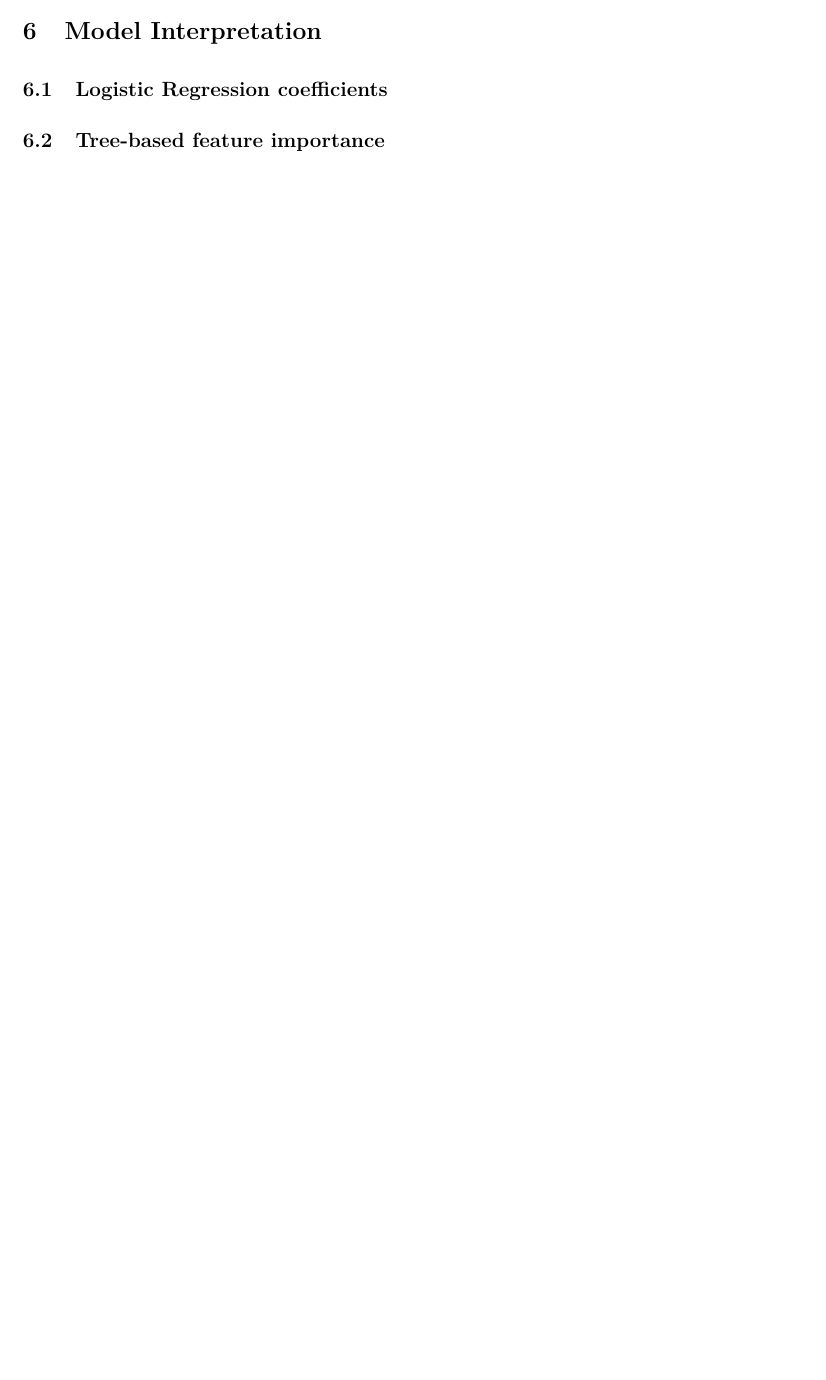
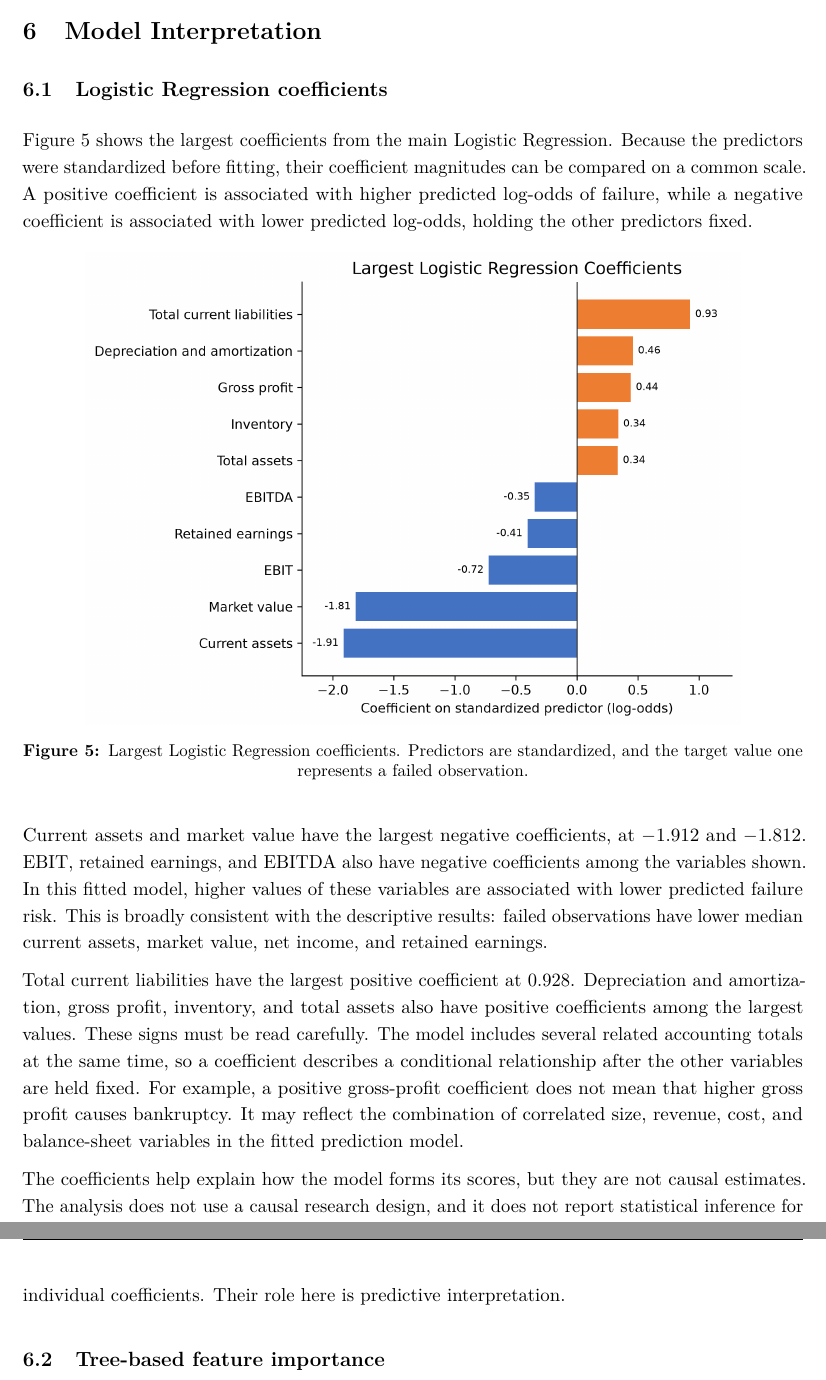
Before and after one commit to Berke-Pehli/corporate-bankruptcy-ml, a LaTeX paper (reports/paper/main.tex): part of page 15 of 17 before the commit and two parts of pages 15 and 16 of 19 after it, the two joined at a grey line, cut so that both start at the same text, the shorter picture padded with empty space. Compiled offline with pdfLaTeX.

Commit message:
Write research paper model interpretation

```diff
--- a/reports/paper/main.tex
+++ b/reports/paper/main.tex
@@ -653,3 +653,39 @@ precision levels also show that bankruptcy prediction remains difficult.
 
 \subsection{Logistic Regression coefficients}
 
+Figure~\ref{fig:logistic-coefficients} shows the largest coefficients from the
+main Logistic Regression. Because the predictors were standardized before
+fitting, their coefficient magnitudes can be compared on a common scale. A
+positive coefficient is associated with higher predicted log-odds of failure,
+while a negative coefficient is associated with lower predicted log-odds,
+holding the other predictors fixed.
+
+\begin{figure}[H]
+  \centering
+  \includegraphics[width=0.84\textwidth]{top_logistic_coefficients.png}
+  \caption{Largest Logistic Regression coefficients. Predictors are
+    standardized, and the target value one represents a failed observation.}
+  \label{fig:logistic-coefficients}
+\end{figure}
+
+Current assets and market value have the largest negative coefficients, at
+$-1.912$ and $-1.812$. EBIT, retained earnings, and EBITDA also have negative
+coefficients among the variables shown. In this fitted model, higher values of
+these variables are associated with lower predicted failure risk. This is
+broadly consistent with the descriptive results: failed observations have
+lower median current assets, market value, net income, and retained earnings.
+
+Total current liabilities have the largest positive coefficient at 0.928.
+Depreciation and amortization, gross profit, inventory, and total assets also
+have positive coefficients among the largest values. These signs must be read
+carefully. The model includes several related accounting totals at the same
+time, so a coefficient describes a conditional relationship after the other
+variables are held fixed. For example, a positive gross-profit coefficient
+does not mean that higher gross profit causes bankruptcy. It may reflect the
+combination of correlated size, revenue, cost, and balance-sheet variables in
+the fitted prediction model.
+
+The coefficients help explain how the model forms its scores, but they are not
+causal estimates. The analysis does not use a causal research design, and it
+does not report statistical inference for individual coefficients. Their role
+here is predictive interpretation.
```
Also changed, not shown: reports/paper/main.tex (40 more changed lines).
